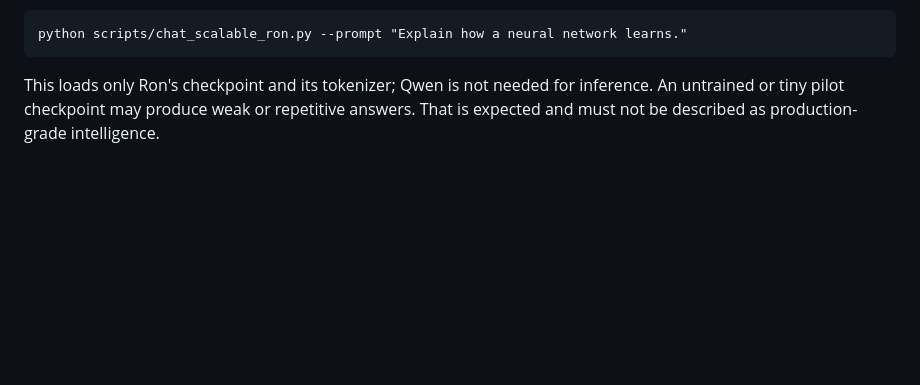
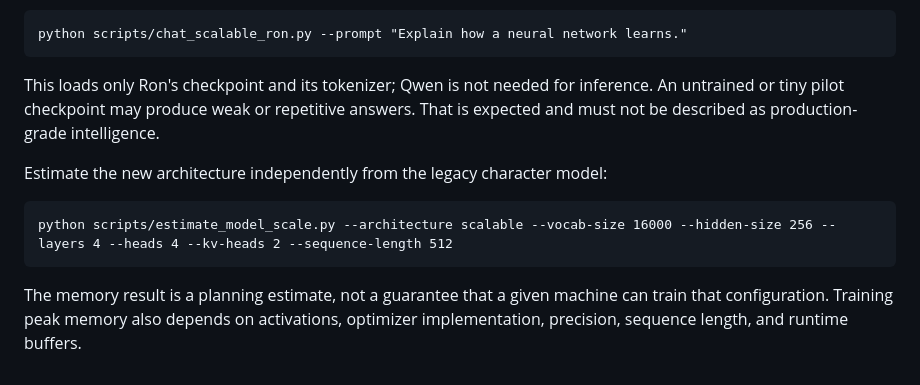
Before and after one commit to arkanws513-spec/Ron-0, a Markdown page: docs/scalable-ron-student-training.md, the part around the change. Rendered like a GitHub page; blank space fills up the shorter version.

Commit message:
Document scalable architecture size and memory estimation

```diff
--- a/docs/scalable-ron-student-training.md
+++ b/docs/scalable-ron-student-training.md
@@ -58,3 +58,10 @@ Or send one prompt:
     python scripts/chat_scalable_ron.py --prompt "Explain how a neural network learns."
 
 This loads only Ron's checkpoint and its tokenizer; Qwen is not needed for inference. An untrained or tiny pilot checkpoint may produce weak or repetitive answers. That is expected and must not be described as production-grade intelligence.
+
+
+Estimate the new architecture independently from the legacy character model:
+
+    python scripts/estimate_model_scale.py --architecture scalable --vocab-size 16000 --hidden-size 256 --layers 4 --heads 4 --kv-heads 2 --sequence-length 512
+
+The memory result is a planning estimate, not a guarantee that a given machine can train that configuration. Training peak memory also depends on activations, optimizer implementation, precision, sequence length, and runtime buffers.
```
